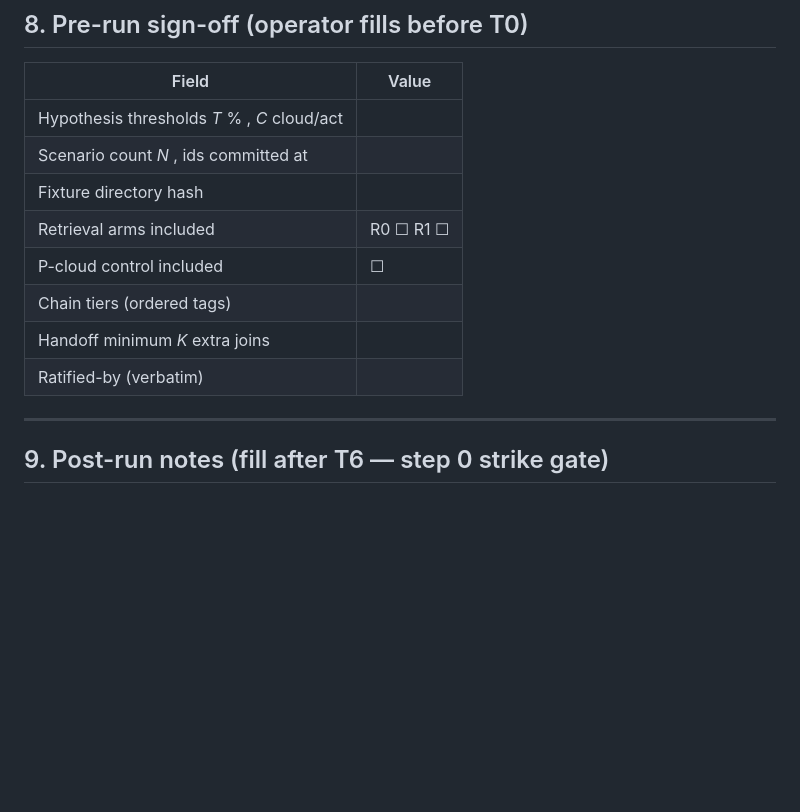
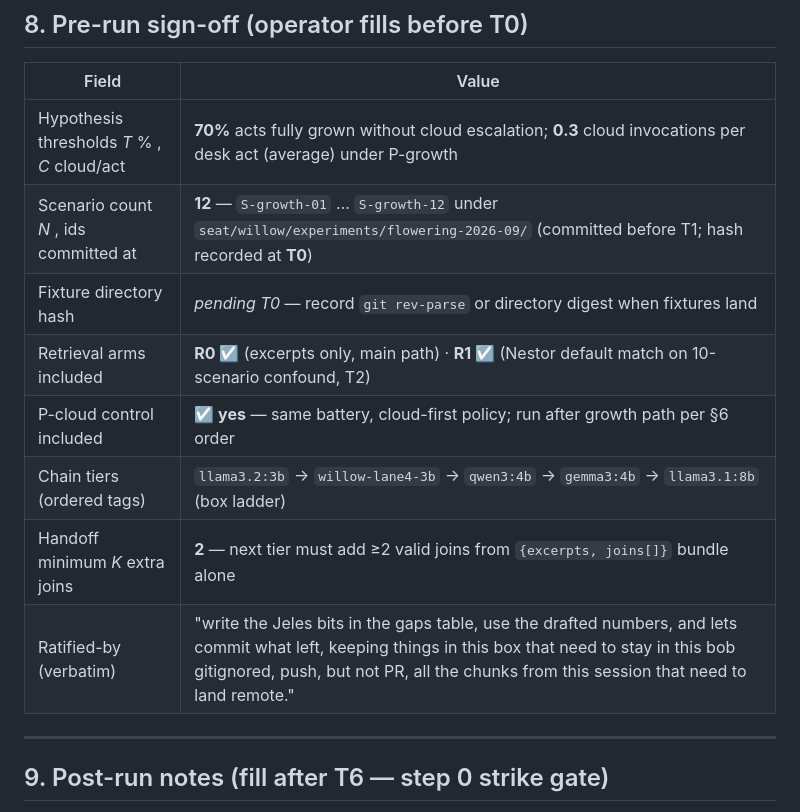
Before and after one commit to willow-memory/willows-grove, a Markdown page: docs/design/forge-convergence-flowering-experiment.md, the part around the change. Rendered like a GitHub page; blank space fills up the shorter version.

Commit message:
docs(design): sign flowering experiment §8 and fixture home
Pre-run thresholds and operator ratification for step 0; placeholder
fixture directory. Jeles probe gaps live in operator gap log only.

Persona: willow

```diff
--- a/docs/design/forge-convergence-flowering-experiment.md
+++ b/docs/design/forge-convergence-flowering-experiment.md
@@ -224,14 +224,14 @@ Written **before** T1. Mark **confirm / refute / inconclusive** in §9.
 
 | Field | Value |
 |---|---|
-| Hypothesis thresholds *T* % , *C* cloud/act | |
-| Scenario count *N* , ids committed at | |
-| Fixture directory hash | |
-| Retrieval arms included | R0 ☐ R1 ☐ |
-| P-cloud control included | ☐ |
-| Chain tiers (ordered tags) | |
-| Handoff minimum *K* extra joins | |
-| Ratified-by (verbatim) | |
+| Hypothesis thresholds *T* % , *C* cloud/act | **70%** acts fully grown without cloud escalation; **0.3** cloud invocations per desk act (average) under P-growth |
+| Scenario count *N* , ids committed at | **12** — `S-growth-01` … `S-growth-12` under `seat/willow/experiments/flowering-2026-09/` (committed before T1; hash recorded at **T0**) |
+| Fixture directory hash | *pending T0* — record `git rev-parse` or directory digest when fixtures land |
+| Retrieval arms included | **R0 ☑** (excerpts only, main path) · **R1 ☑** (Nestor default match on 10-scenario confound, T2) |
+| P-cloud control included | **☑ yes** — same battery, cloud-first policy; run after growth path per §6 order |
+| Chain tiers (ordered tags) | `llama3.2:3b` → `willow-lane4-3b` → `qwen3:4b` → `gemma3:4b` → `llama3.1:8b` (box ladder) |
+| Handoff minimum *K* extra joins | **2** — next tier must add ≥2 valid joins from `{excerpts, joins[]}` bundle alone |
+| Ratified-by (verbatim) | "write the Jeles bits in the gaps table, use the drafted numbers, and lets commit what left, keeping things in this box that need to stay in this bob gitignored, push, but not PR, all the chunks from this session that need to land remote." |
 
 ---
 
```
Also changed, not shown: CHANGELOG.md (+5 -1 lines), 1 other file.
